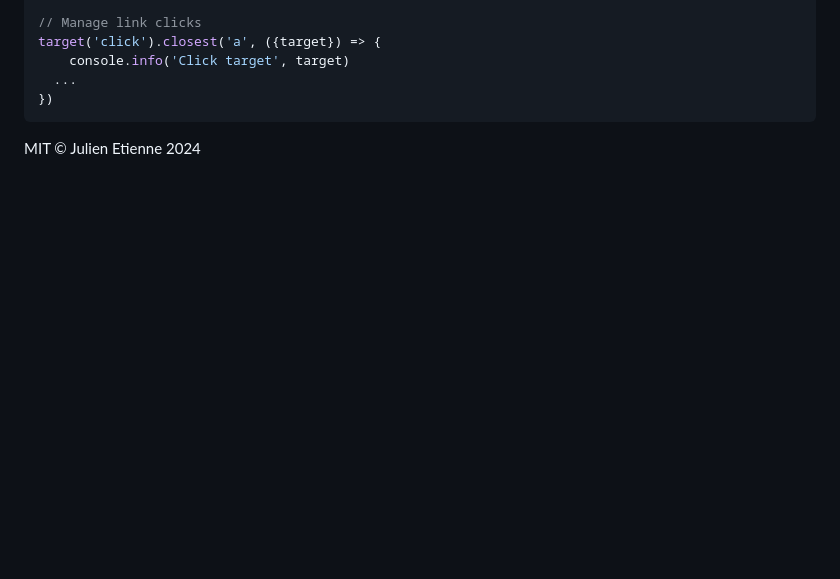
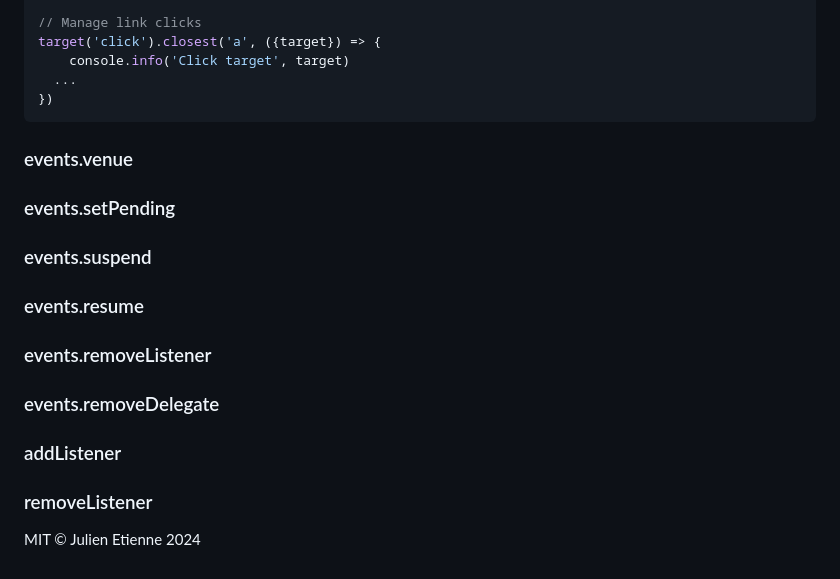
Before and after one commit to julienetie/wavefront, a Markdown page: docs/events.md, the part around the change. GitHub-like rendering; blank space fills up the shorter version.

````diff
--- a/docs/events.md
+++ b/docs/events.md
@@ -80,5 +80,20 @@ target('click').closest('a', ({target}) => {
 })
 ```
 
+### events.venue
+
+### events.setPending
+
+### events.suspend
+
+### events.resume
+
+### events.removeListener
+
+### events.removeDelegate
+
+### addListener
+
+### removeListener
 
 MIT © Julien Etienne 2024
````
